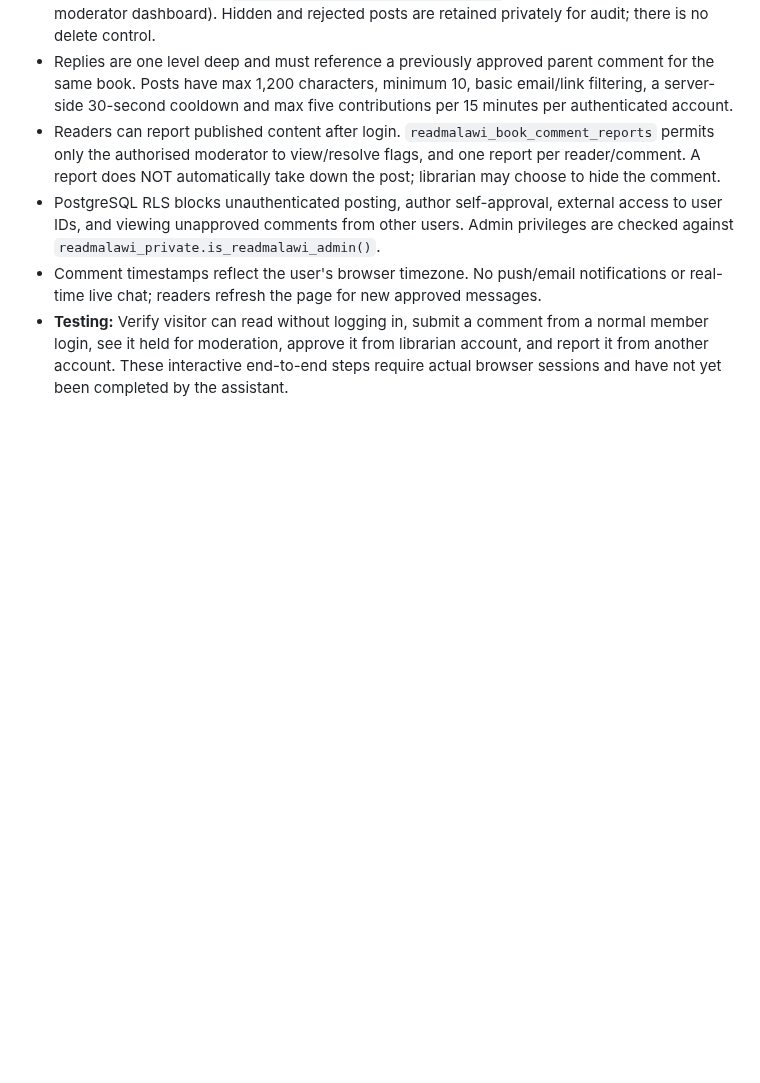
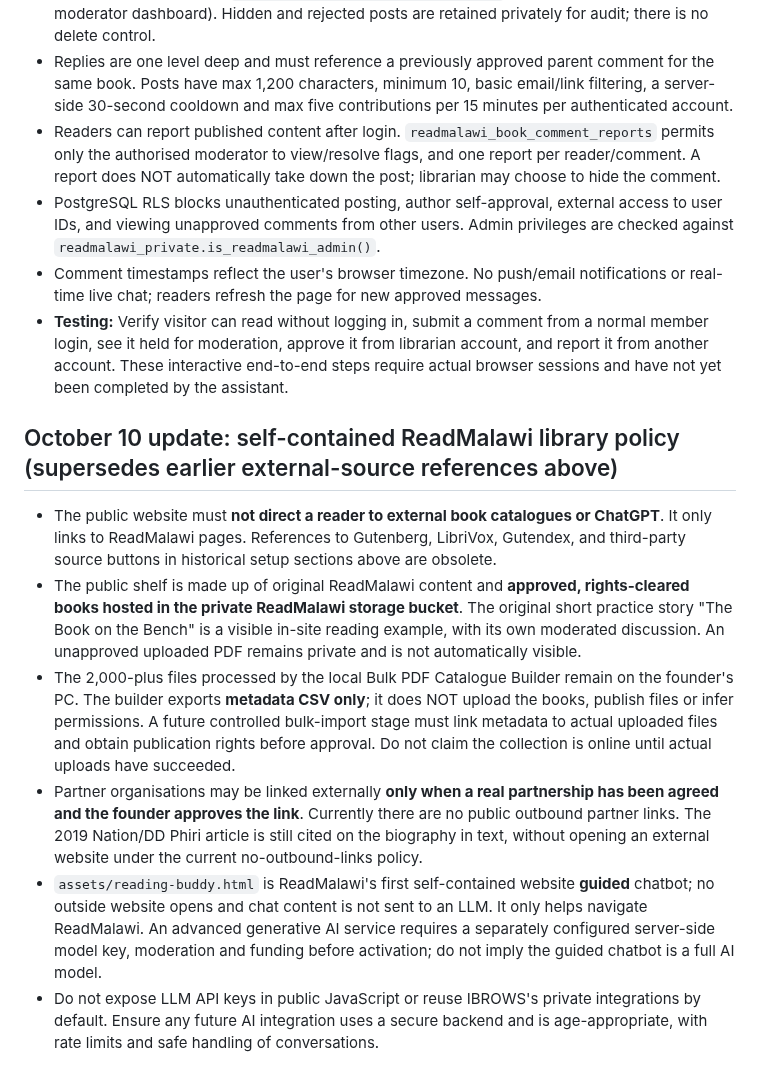
Before and after one commit to ibrowsenterprise-lab/ReadMalawi, a Markdown page: LIBRARY_SETUP.md, the part around the change. Drawn GitHub-style; blank space fills up the shorter version.

Commit message:
Record self-contained ReadMalawi policy superseding external books and ChatGPT redirects

```diff
--- a/LIBRARY_SETUP.md
+++ b/LIBRARY_SETUP.md
@@ -104,3 +104,12 @@ on conflict (user_id) do nothing;
 - PostgreSQL RLS blocks unauthenticated posting, author self-approval, external access to user IDs, and viewing unapproved comments from other users. Admin privileges are checked against `readmalawi_private.is_readmalawi_admin()`.
 - Comment timestamps reflect the user's browser timezone. No push/email notifications or real-time live chat; readers refresh the page for new approved messages.
 - **Testing:** Verify visitor can read without logging in, submit a comment from a normal member login, see it held for moderation, approve it from librarian account, and report it from another account. These interactive end-to-end steps require actual browser sessions and have not yet been completed by the assistant.
+
+
+## October 10 update: self-contained ReadMalawi library policy (supersedes earlier external-source references above)
+- The public website must **not direct a reader to external book catalogues or ChatGPT**. It only links to ReadMalawi pages. References to Gutenberg, LibriVox, Gutendex, and third-party source buttons in historical setup sections above are obsolete.
+- The public shelf is made up of original ReadMalawi content and **approved, rights-cleared books hosted in the private ReadMalawi storage bucket**. The original short practice story "The Book on the Bench" is a visible in-site reading example, with its own moderated discussion. An unapproved uploaded PDF remains private and is not automatically visible.
+- The 2,000-plus files processed by the local Bulk PDF Catalogue Builder remain on the founder's PC. The builder exports **metadata CSV only**; it does NOT upload the books, publish files or infer permissions. A future controlled bulk-import stage must link metadata to actual uploaded files and obtain publication rights before approval. Do not claim the collection is online until actual uploads have succeeded.
+- Partner organisations may be linked externally **only when a real partnership has been agreed and the founder approves the link**. Currently there are no public outbound partner links. The 2019 Nation/DD Phiri article is still cited on the biography in text, without opening an external website under the current no-outbound-links policy.
+- `assets/reading-buddy.html` is ReadMalawi's first self-contained website **guided** chatbot; no outside website opens and chat content is not sent to an LLM. It only helps navigate ReadMalawi. An advanced generative AI service requires a separately configured server-side model key, moderation and funding before activation; do not imply the guided chatbot is a full AI model.
+- Do not expose LLM API keys in public JavaScript or reuse IBROWS's private integrations by default. Ensure any future AI integration uses a secure backend and is age-appropriate, with rate limits and safe handling of conversations.
```
